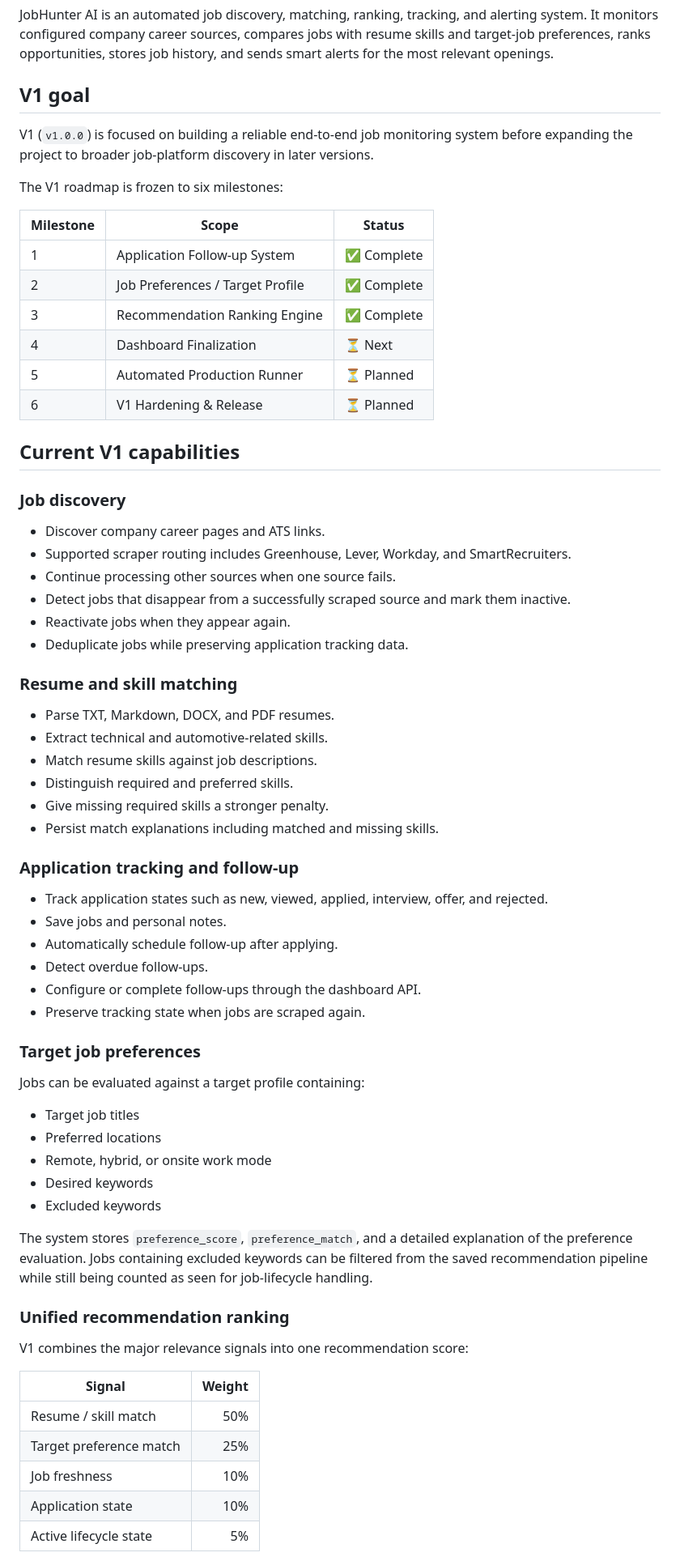
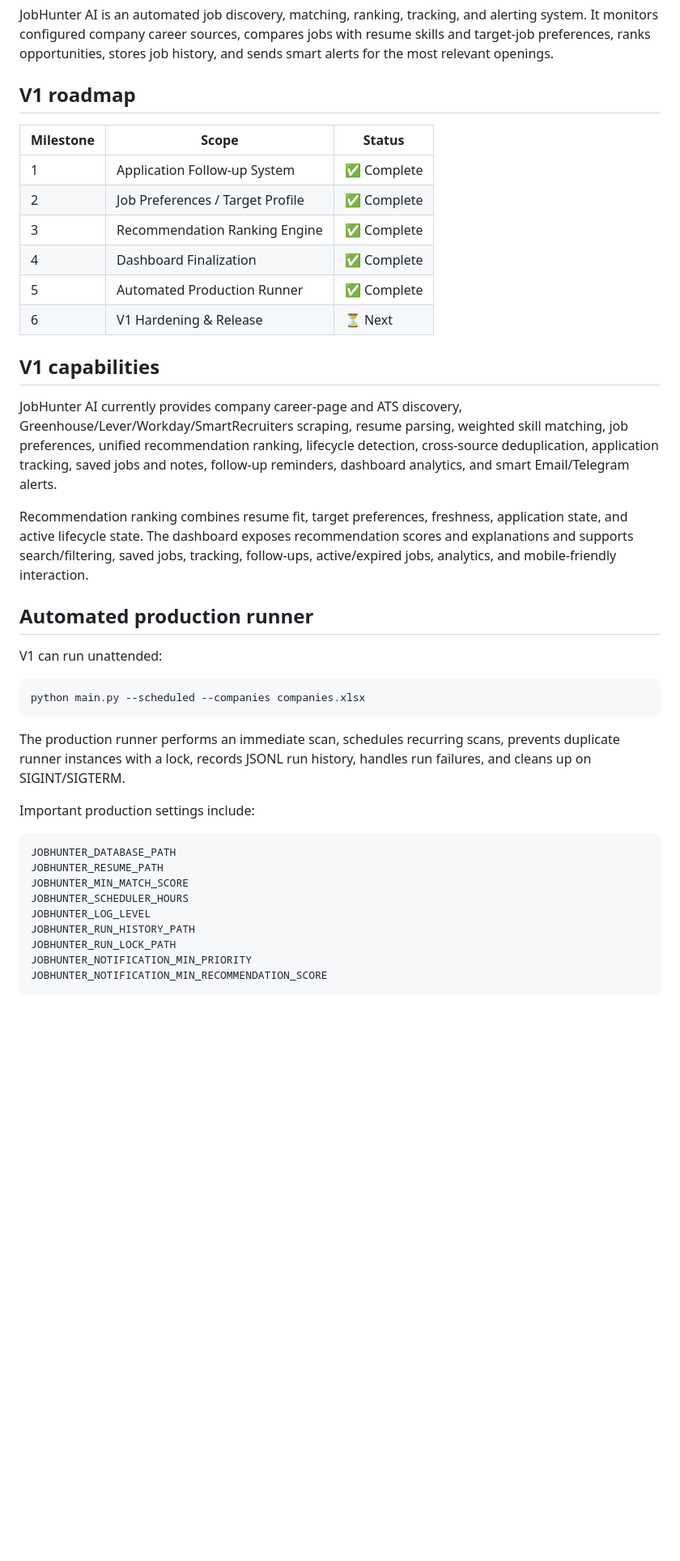
Before and after one commit to akashkr119/JobHunter-Ai, a Markdown page: README.md, the part around one of its changes. Shown at 81% size. Drawn GitHub-style; blank space fills up the shorter version.

Commit message:
Update roadmap for production runner milestone

````diff
--- a/README.md
+++ b/README.md
@@ -2,71 +2,44 @@
 
 JobHunter AI is an automated job discovery, matching, ranking, tracking, and alerting system. It monitors configured company career sources, compares jobs with resume skills and target-job preferences, ranks opportunities, stores job history, and sends smart alerts for the most relevant openings.
 
-## V1 goal
-
-V1 (`v1.0.0`) is focused on building a reliable end-to-end job monitoring system before expanding the project to broader job-platform discovery in later versions.
-
-The V1 roadmap is frozen to six milestones:
+## V1 roadmap
 
 | Milestone | Scope | Status |
 | --- | --- | --- |
 | 1 | Application Follow-up System | ✅ Complete |
 | 2 | Job Preferences / Target Profile | ✅ Complete |
 | 3 | Recommendation Ranking Engine | ✅ Complete |
-| 4 | Dashboard Finalization | ⏳ Next |
-| 5 | Automated Production Runner | ⏳ Planned |
-| 6 | V1 Hardening & Release | ⏳ Planned |
+| 4 | Dashboard Finalization | ✅ Complete |
+| 5 | Automated Production Runner | ✅ Complete |
+| 6 | V1 Hardening & Release | ⏳ Next |
 
-## Current V1 capabilities
+## V1 capabilities
 
-### Job discovery
+JobHunter AI currently provides company career-page and ATS discovery, Greenhouse/Lever/Workday/SmartRecruiters scraping, resume parsing, weighted skill matching, job preferences, unified recommendation ranking, lifecycle detection, cross-source deduplication, application tracking, saved jobs and notes, follow-up reminders, dashboard analytics, and smart Email/Telegram alerts.
 
-- Discover company career pages and ATS links.
-- Supported scraper routing includes Greenhouse, Lever, Workday, and SmartRecruiters.
-- Continue processing other sources when one source fails.
-- Detect jobs that disappear from a successfully scraped source and mark them inactive.
-- Reactivate jobs when they appear again.
-- Deduplicate jobs while preserving application tracking data.
+Recommendation ranking combines resume fit, target preferences, freshness, application state, and active lifecycle state. The dashboard exposes recommendation scores and explanations and supports search/filtering, saved jobs, tracking, follow-ups, active/expired jobs, analytics, and mobile-friendly interaction.
 
-### Resume and skill matching
+## Automated production runner
 
-- Parse TXT, Markdown, DOCX, and PDF resumes.
-- Extract technical and automotive-related skills.
-- Match resume skills against job descriptions.
-- Distinguish required and preferred skills.
-- Give missing required skills a stronger penalty.
-- Persist match explanations including matched and missing skills.
+V1 can run unattended:
 
-### Application tracking and follow-up
+```bash
+python main.py --scheduled --companies companies.xlsx
+```
 
-- Track application states such as new, viewed, applied, interview, offer, and rejected.
-- Save jobs and personal notes.
-- Automatically schedule follow-up after applying.
-- Detect overdue follow-ups.
-- Configure or complete follow-ups through the dashboard API.
-- Preserve tracking state when jobs are scraped again.
+The production runner performs an immediate scan, schedules recurring scans, prevents duplicate runner instances with a lock, records JSONL run history, handles run failures, and cleans up on SIGINT/SIGTERM.
 
-### Target job preferences
+Important production settings include:
 
-Jobs can be evaluated against a target profile containing:
+```text
+JOBHUNTER_DATABASE_PATH
+JOBHUNTER_RESUME_PATH
+JOBHUNTER_MIN_MATCH_SCORE
+JOBHUNTER_SCHEDULER_HOURS
+JOBHUNTER_LOG_LEVEL
+JOBHUNTER_RUN_HISTORY_PATH
+JOBHUNTER_RUN_LOCK_PATH
+JOBHUNTER_NOTIFICATION_MIN_PRIORITY
+JOBHUNTER_NOTIFICATION_MIN_RECOMMENDATION_SCORE
+```
 
-- Target job titles
-- Preferred locations
-- Remote, hybrid, or onsite work mode
-- Desired keywords
-- Excluded keywords
-
-The system stores `preference_score`, `preference_match`, and a detailed explanation of the preference evaluation. Jobs containing excluded keywords can be filtered from the saved recommendation pipeline while still being counted as seen for job-lifecycle handling.
-
-### Unified recommendation ranking
-
-V1 combines the major relevance signals into one recommendation score:
-
-| Signal | Weight |
-| --- | ---: |
-| Resume / skill match | 50% |
-| Target preference match | 25% |
-| Job freshness | 10% |
-| Application state | 10% |
-| Active lifecycle state | 5% |
-
````
Also changed, not shown: other parts of README.md (+13 -60 lines).
